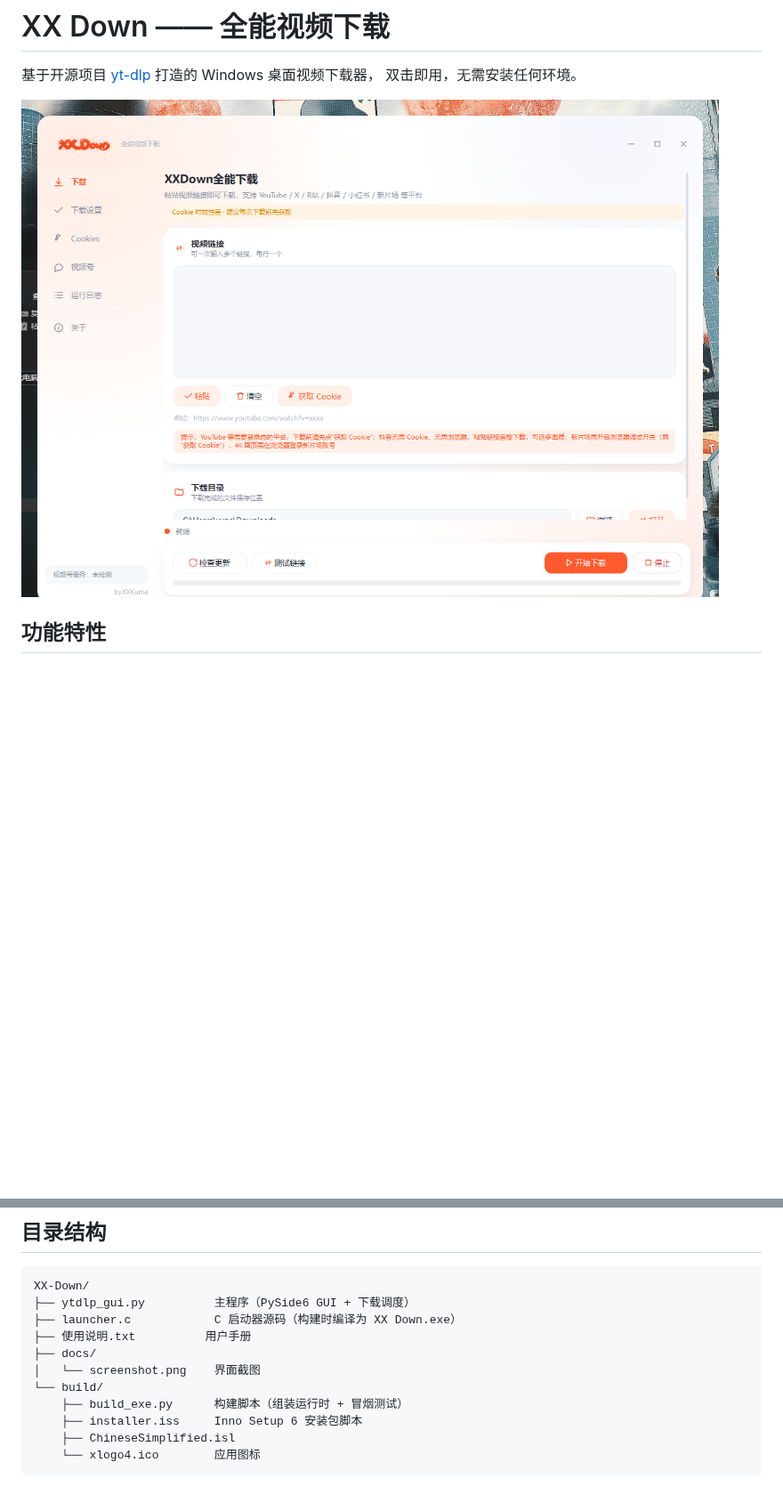
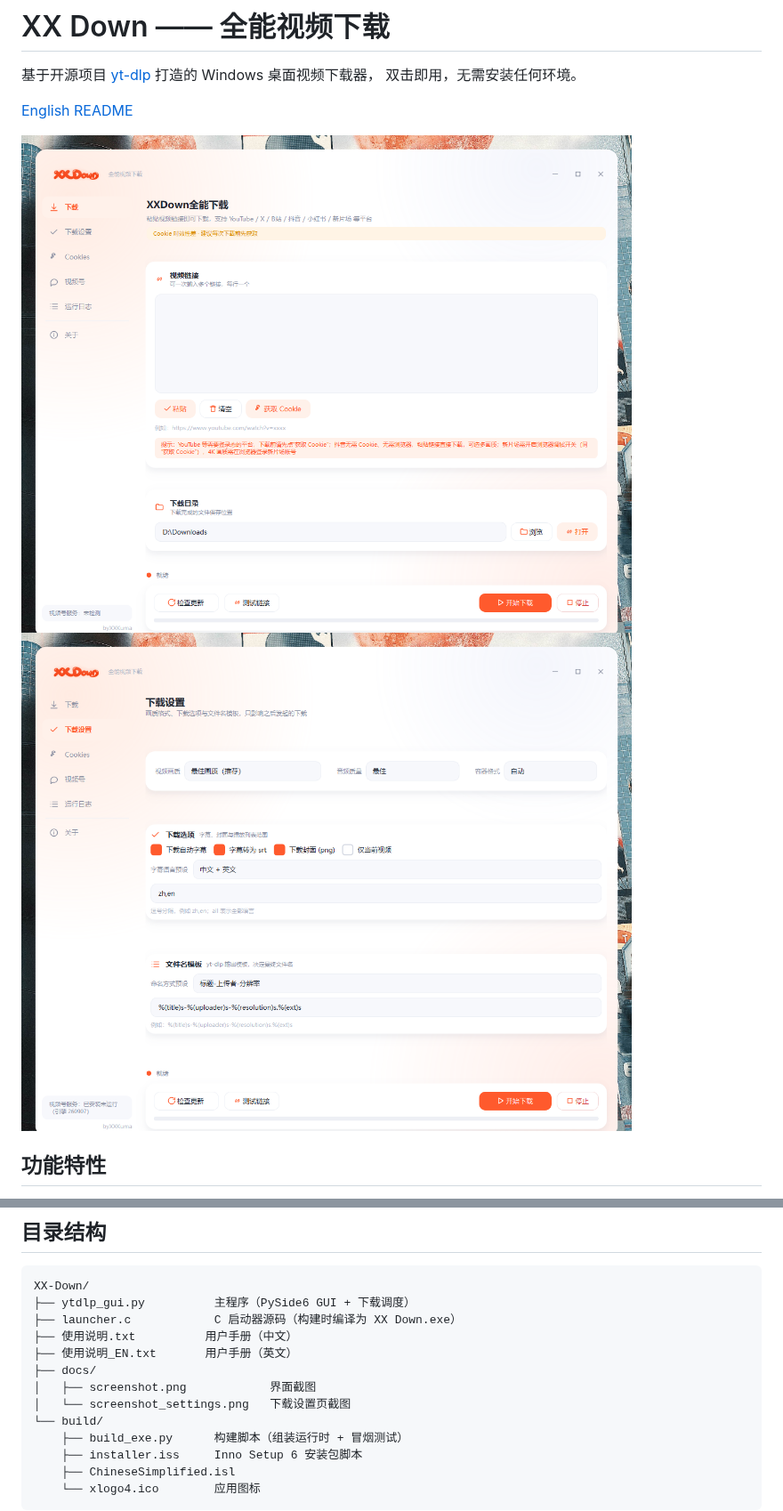
Before and after one commit to XxkumaXia/XX-Down-Video-Downloader, a Markdown page: README.md, 2 parts joined by grey strips. Shown at 89% size. Rendered like a GitHub page; pictures changed too: docs/screenshot.png, docs/screenshot_settings.png (added); blank space fills up the shorter version.

Commit message:
Docs: add English README and manual, settings page screenshot

```diff
--- a/README.md
+++ b/README.md
@@ -3,7 +3,10 @@
 基于开源项目 [yt-dlp](https://github.com/yt-dlp/yt-dlp) 打造的 Windows 桌面视频下载器，
 双击即用，无需安装任何环境。
 
+[English README](README_EN.md)
+
 ![界面截图](docs/screenshot.png)
+![下载设置页](docs/screenshot_settings.png)
 
 ## 功能特性
 
@@ -39,9 +42,11 @@ XX Down.exe（C 启动器，MinGW 编译）
 XX-Down/
 ├── ytdlp_gui.py          主程序（PySide6 GUI + 下载调度）
 ├── launcher.c            C 启动器源码（构建时编译为 XX Down.exe）
-├── 使用说明.txt          用户手册
+├── 使用说明.txt          用户手册（中文）
+├── 使用说明_EN.txt       用户手册（英文）
 ├── docs/
-│   └── screenshot.png    界面截图
+│   ├── screenshot.png            界面截图
+│   └── screenshot_settings.png   下载设置页截图
 └── build/
     ├── build_exe.py      构建脚本（组装运行时 + 冒烟测试）
     ├── installer.iss     Inno Setup 6 安装包脚本
```
Also changed, not shown: README_EN.md (added, +110 -0 lines), 1 other file.
